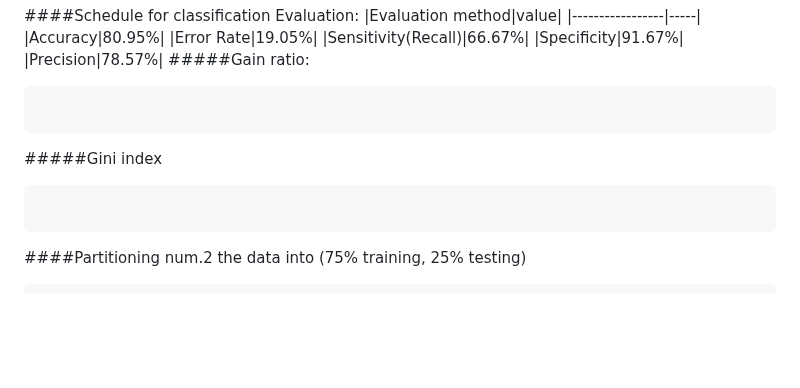
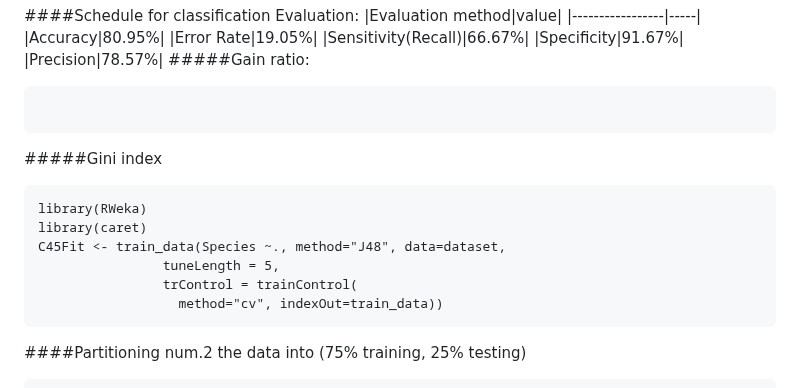
Before and after one commit to SulizLina/Heart-Disease, a Markdown page: heartdisease.md, the part around one of its changes. GitHub-like rendering; blank space fills up the shorter version.

````diff
--- a/heartdisease.md
+++ b/heartdisease.md
@@ -576,6 +575,12 @@ print(results)
 ```
 #####Gini index
 ```{r}
+library(RWeka)
+library(caret)
+C45Fit <- train_data(Species ~., method="J48", data=dataset,
+                tuneLength = 5,
+                trControl = trainControl(
+                  method="cv", indexOut=train_data))
 ```
 
 ####Partitioning num.2 the data into (75% training, 25% testing)
````
Also changed, not shown: other parts of heartdisease.md (+0 -1 lines).
